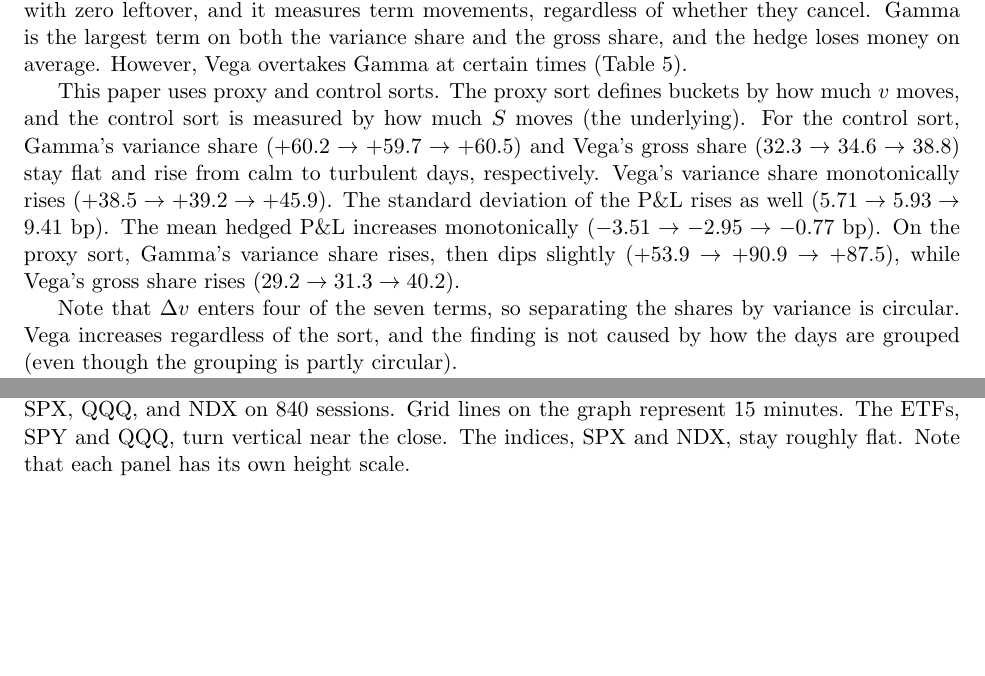
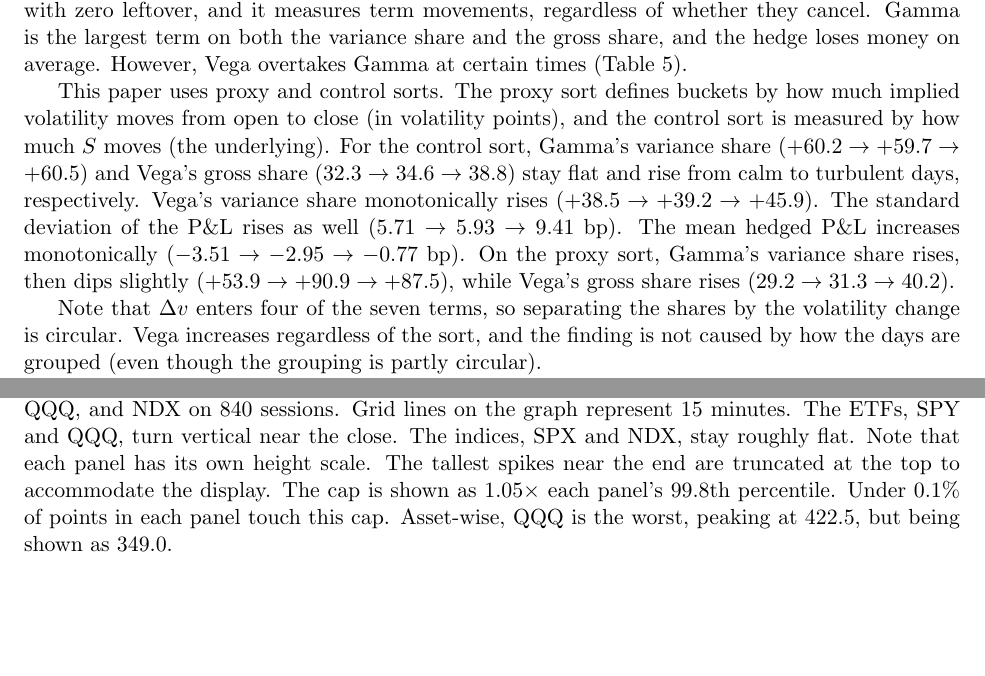
Before and after one commit to harshithghanta/Heston-Error-Decomposition-Paper, a LaTeX paper (paper1.tex): two parts of pages 3 and 16 of 24, joined at a grey line, cut so that both start at the same text. Compiled offline with pdfLaTeX.

Commit message:
V3
Prose fix. Finalizing for V2 on Zenodo

```diff
--- a/paper1.tex
+++ b/paper1.tex
@@ -34,9 +34,9 @@ implied-variance strip, which is read from 0DTE option quotes at each data point
 
 The main contribution of this paper is a Greek-by-Greek distribution of how much each Greek moves the hedge P\&L over a robust sample that spans various volatility regimes for 0DTE options. The decomposition is tested on four 0DTE products: SPY and QQQ (which are American-style ETF options) and SPX and NDX (which are both European-style index options), over the S\&P 500 and Nasdaq-100. In this paper, two measures are reported, but they disagree in places. The variance share, $\mathrm{cov}(\text{term}_i,\Delta\Pi)/\mathrm{var}(\Delta\Pi)$, can be negative, since it is working off a linear regression. With the unexplained part, it adds up to $100\%$, and a term truly only gets credit if it moves with the actual error. The gross share, $\mathrm{E}|\text{term}_i| / \sum_j \mathrm{E}|\text{term}_j|$, on the other hand, is always positive, with zero leftover, and it measures term movements, regardless of whether they cancel. Gamma is the largest term on both the variance share and the gross share, and the hedge loses money on average. However, Vega overtakes Gamma at certain times (Table~\ref{tab:fullresults}).
 
-This paper uses proxy and control sorts. The proxy sort defines buckets by how much $v$ moves, and the control sort is measured by how much $S$ moves (the underlying). For the control sort, Gamma's variance share ($+60.2 \to +59.7 \to +60.5$) and Vega's gross share ($32.3 \to 34.6 \to 38.8$) stay flat and rise from calm to turbulent days, respectively. Vega's variance share monotonically rises ($+38.5 \to +39.2 \to +45.9$). The standard deviation of the P\&L rises as well ($5.71 \to 5.93 \to 9.41$ bp). The mean hedged P\&L increases monotonically ($-3.51 \to -2.95 \to -0.77$ bp). On the proxy sort, Gamma's variance share rises, then dips slightly ($+53.9 \to +90.9 \to +87.5$), while Vega's gross share rises ($29.2 \to 31.3 \to 40.2$).
+This paper uses proxy and control sorts. The proxy sort defines buckets by how much implied volatility moves from open to close (in volatility points), and the control sort is measured by how much $S$ moves (the underlying). For the control sort, Gamma's variance share ($+60.2 \to +59.7 \to +60.5$) and Vega's gross share ($32.3 \to 34.6 \to 38.8$) stay flat and rise from calm to turbulent days, respectively. Vega's variance share monotonically rises ($+38.5 \to +39.2 \to +45.9$). The standard deviation of the P\&L rises as well ($5.71 \to 5.93 \to 9.41$ bp). The mean hedged P\&L increases monotonically ($-3.51 \to -2.95 \to -0.77$ bp). On the proxy sort, Gamma's variance share rises, then dips slightly ($+53.9 \to +90.9 \to +87.5$), while Vega's gross share rises ($29.2 \to 31.3 \to 40.2$).
 
-Note that $\Delta v$ enters four of the seven terms, so separating the shares by variance is circular. Vega increases regardless of the sort, and the finding is not caused by how the days are grouped (even though the grouping is partly circular).
+Note that $\Delta v$ enters four of the seven terms, so separating the shares by the volatility change is circular. Vega increases regardless of the sort, and the finding is not caused by how the days are grouped (even though the grouping is partly circular).
 
 Table~\ref{tab:pnlsweep} demonstrates the hedged P\&L at each hedging interval, prior to any Greek breakdown. Error size monotonically grows as hedging slows; on the other hand, as hedging occurs faster and faster, the gains from hedging faster shrink. The mean loss stays about the same.
 
@@ -370,7 +370,7 @@ To Vega-hedge, a second option is held (capped at 25 contracts), with the entire
 \begin{figure}[tbp]
 \centering
 \includegraphics[width=\linewidth]{fig_vega_curve_3d.pdf}
-\caption{This is the past-only time-of-day curve, covering 13:30 to the close, taken over SPY, SPX, QQQ, and NDX on 840 sessions. Grid lines on the graph represent 15 minutes. The ETFs, SPY and QQQ, turn vertical near the close. The indices, SPX and NDX, stay roughly flat. Note that each panel has its own height scale.}
+\caption{This is the past-only time-of-day curve, covering 13:30 to the close, taken over SPY, SPX, QQQ, and NDX on 840 sessions. Grid lines on the graph represent 15 minutes. The ETFs, SPY and QQQ, turn vertical near the close. The indices, SPX and NDX, stay roughly flat. Note that each panel has its own height scale. The tallest spikes near the end are truncated at the top to accommodate the display. The cap is shown as $1.05\times$ each panel's 99.8th percentile. Under 0.1\% of points in each panel touch this cap. Asset-wise, QQQ is the worst, peaking at 422.5, but being shown as 349.0.}
 \label{fig:vegacurve}
 \end{figure}
 \input{tables/tables_ssrn}
```
Also changed, not shown: paper1.pdf, paper1.tex (6 more changed lines).
